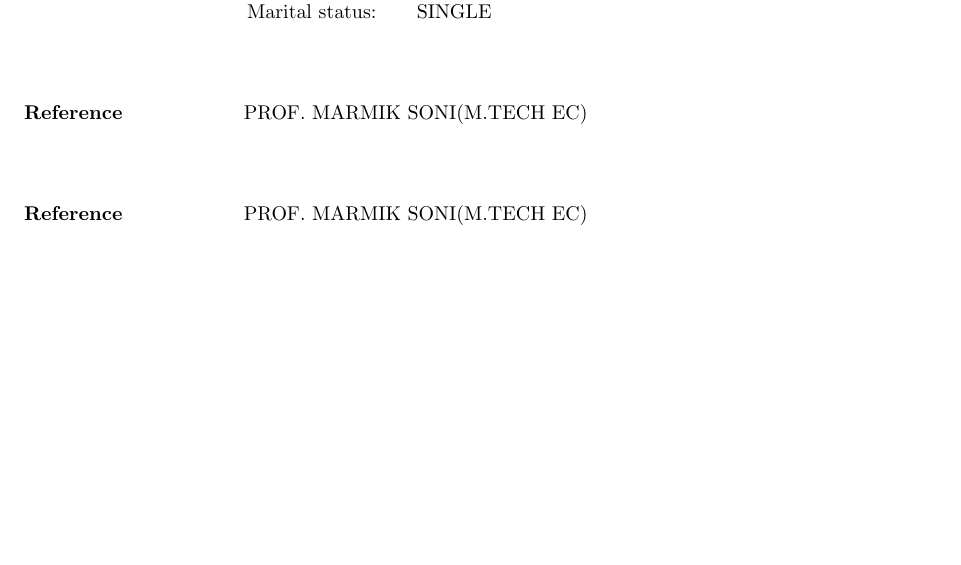
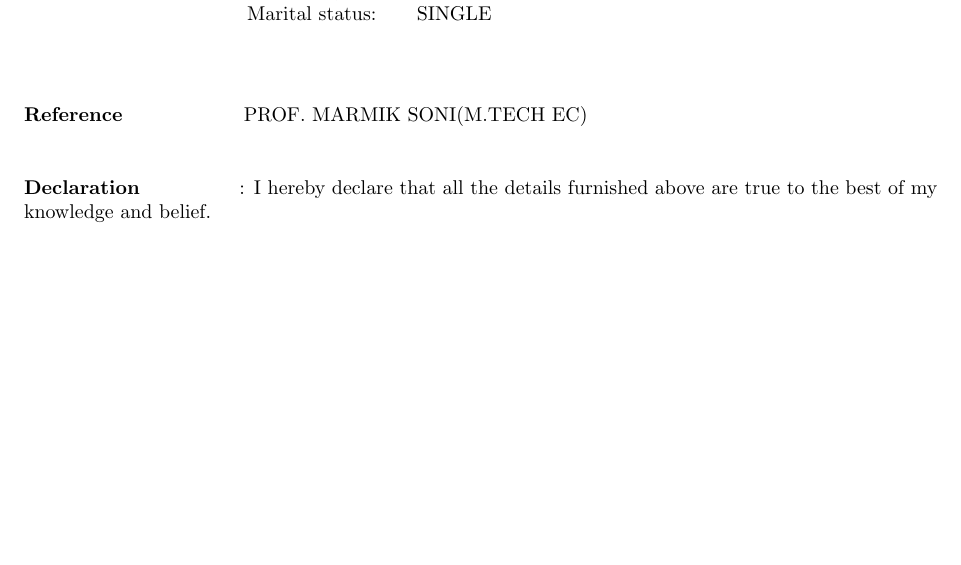
Before and after one commit to keyurrakholiya/keyurrakholiya_resume, a LaTeX CV (resumeupload.tex): part of page 2 of 2, cut so that both start at the same text. Compiled offline with pdfLaTeX.

Commit message:
i add declaration

```diff
--- a/resumeupload.tex
+++ b/resumeupload.tex
@@ -190,8 +190,8 @@
 
 %%%%%%%%		declaration		%%%%%%%%%
 \begin{flushleft}
-	\vspace{0.4in}
-	\textbf{Reference} \hspace{0.75in} PROF. MARMIK SONI(M.TECH EC)
+	\vspace{0.2in}
+	\textbf{Declaration} \hspace{0.60in} : I hereby declare that all the details furnished above are true to the best of
+my knowledge and belief.
 \end{flushleft}
-
 \end{document}
```
Also changed, not shown: resumeupload.pdf, 2 other files.
